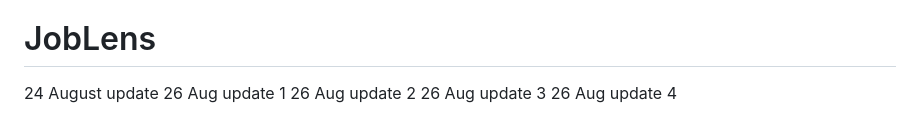
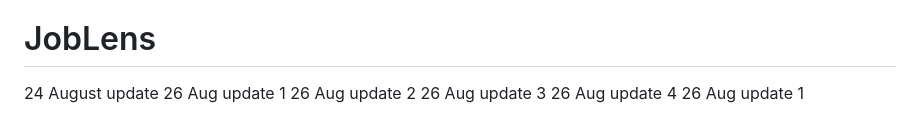
Before and after one commit to tusharbanga/fake-job, a Markdown page: readme.md, the part around the change. GitHub-like rendering.

```diff
--- a/readme.md
+++ b/readme.md
@@ -173,3 +173,4 @@ This project is intended for academic, educational, and research purposes.
 26 Aug update 2
 26 Aug update 3
 26 Aug update 4
+26 Aug update 1
```
